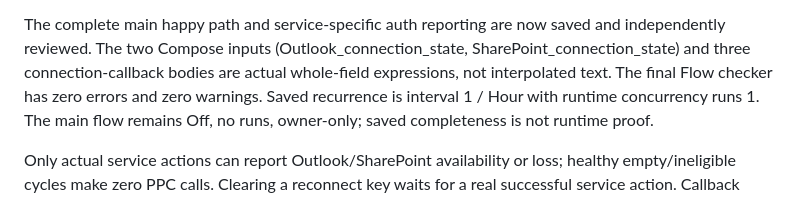
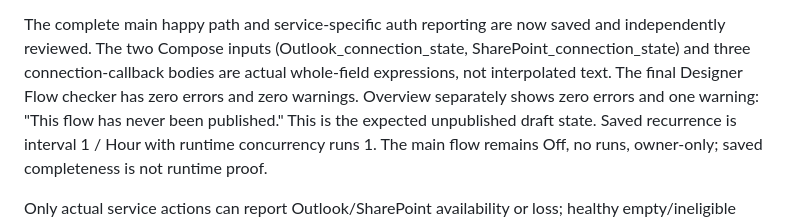
Before and after one commit to monocraft/PPC, a Markdown page: docs/ASCM-COPILOT-FLOW.md, the part around the change. GitHub-like rendering.

Commit message:
Clarify the supervisor's unpublished setup warning

```diff
--- a/docs/ASCM-COPILOT-FLOW.md
+++ b/docs/ASCM-COPILOT-FLOW.md
@@ -107,7 +107,9 @@ Network/DLP failures are not logouts.
 The complete main happy path and service-specific auth reporting are now saved
 and independently reviewed. The two Compose inputs (Outlook_connection_state, SharePoint_connection_state)
 and three connection-callback bodies are actual whole-field expressions, not
-interpolated text. The final Flow checker has zero errors and zero warnings.
+interpolated text. The final Designer Flow checker has zero errors and zero
+warnings. Overview separately shows zero errors and one warning: "This flow has
+never been published." This is the expected unpublished draft state.
 Saved recurrence is interval 1 / Hour with runtime concurrency runs 1. The main
 flow remains Off, no runs, owner-only; saved completeness is not runtime proof.
 
```
